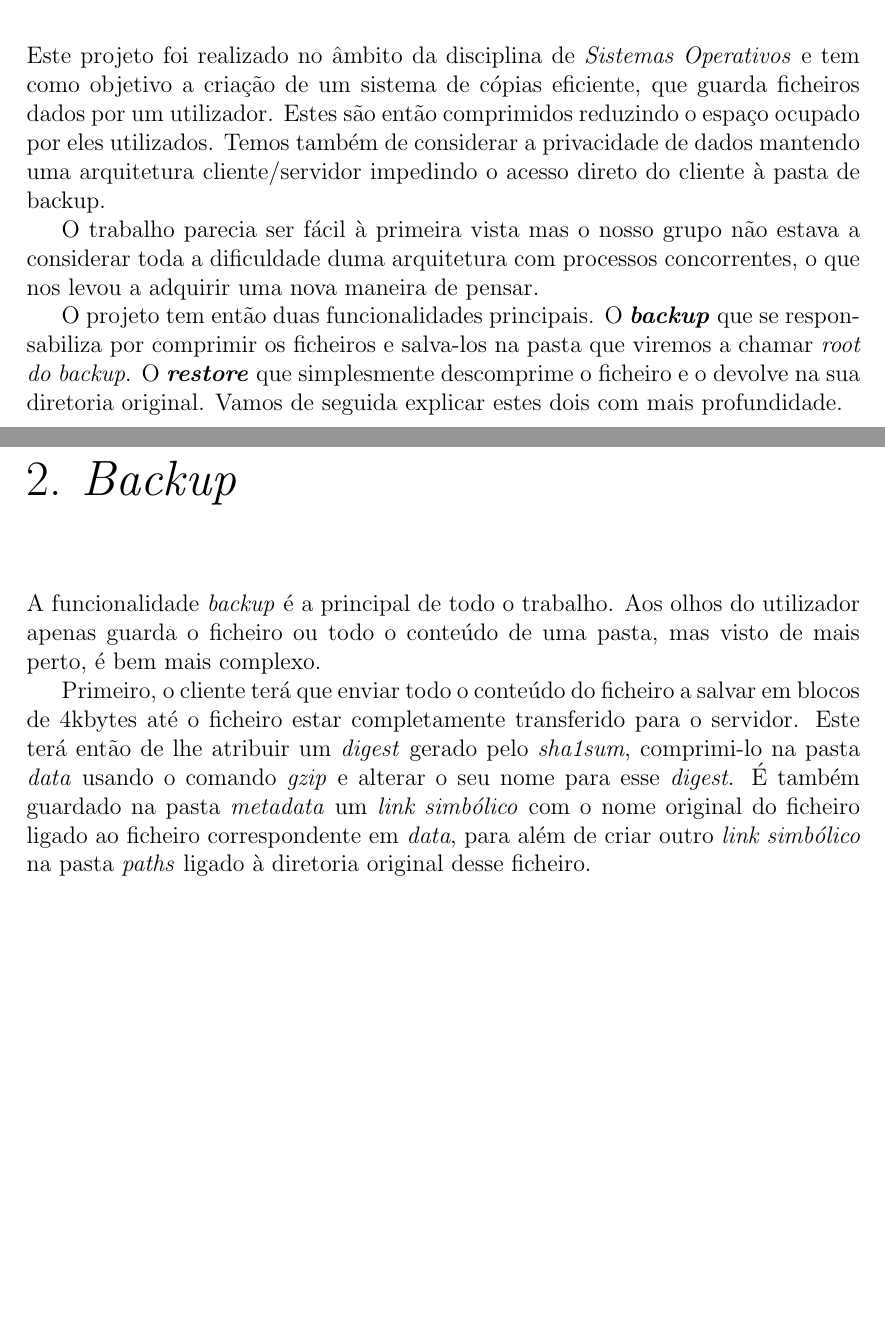
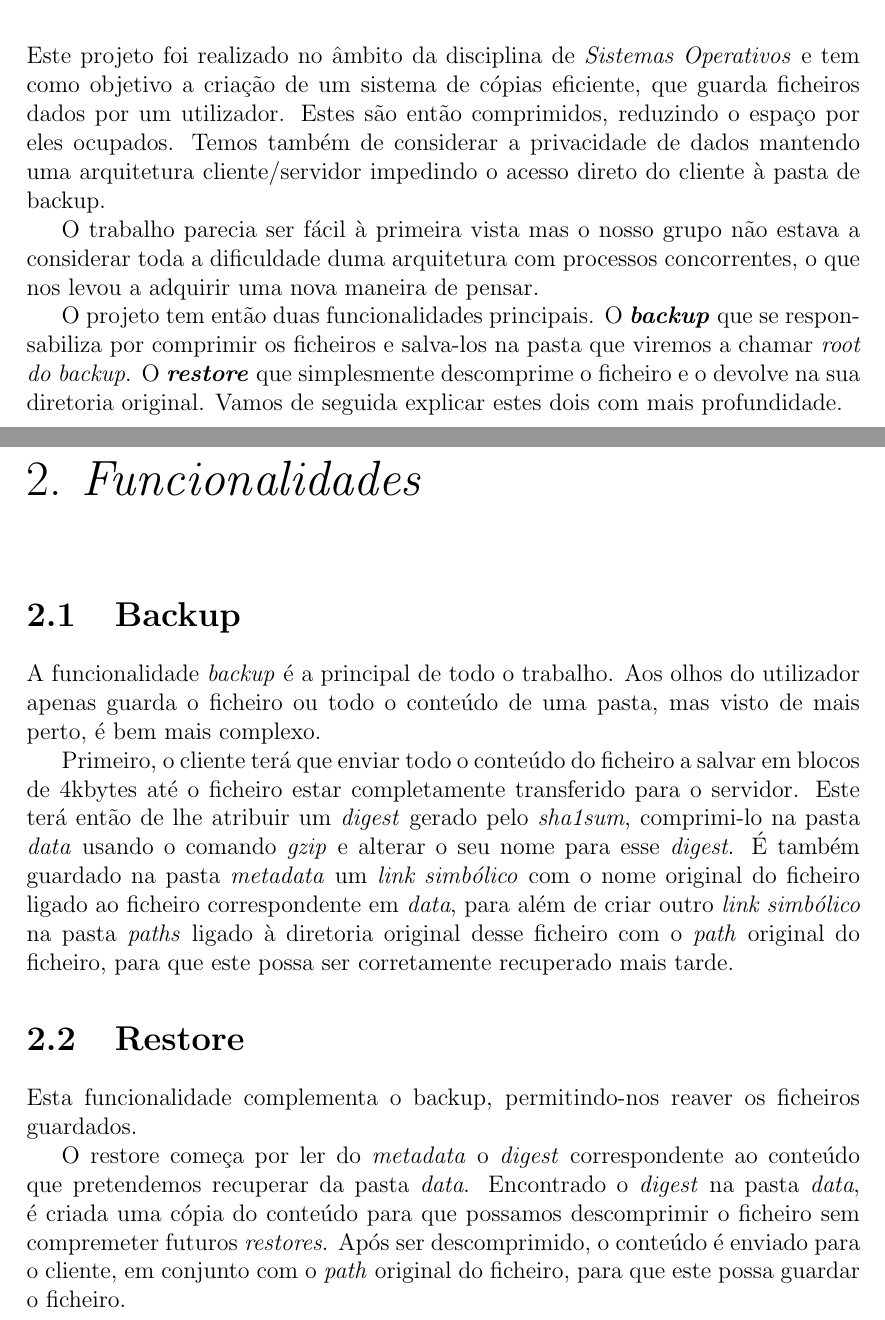
Before and after one commit to 9thScientist/SO, a LaTeX document (relatorio/relatorio.tex): two parts of pages 3 and 4 of 7, joined at a grey line, cut so that both start at the same text, the shorter picture padded with empty space. Compiled offline with pdfLaTeX.

Commit message:
Added restore section

```diff
--- a/relatorio/relatorio.tex
+++ b/relatorio/relatorio.tex
@@ -40,13 +40,16 @@
 
 \chapter{Introdução}
 
-Este projeto foi realizado no âmbito da disciplina de \emph{Sistemas Operativos} e tem como objetivo a criação de um sistema de cópias eficiente, que guarda ficheiros dados por um utilizador. Estes são então comprimidos reduzindo o espaço ocupado por eles utilizados. Temos também de considerar a privacidade de dados mantendo uma arquitetura cliente/servidor impedindo o acesso direto do cliente à pasta de backup.\par
+Este projeto foi realizado no âmbito da disciplina de \emph{Sistemas Operativos} e tem como objetivo a criação de um sistema de cópias eficiente, que guarda ficheiros dados por um utilizador. Estes são então comprimidos, reduzindo o espaço por eles ocupados. Temos também de considerar a privacidade de dados mantendo uma arquitetura cliente/servidor impedindo o acesso direto do cliente à pasta de backup.\par
 O trabalho parecia ser fácil à primeira vista mas o nosso grupo não estava a considerar toda a dificuldade duma arquitetura com processos concorrentes, o que nos levou a adquirir uma nova maneira de pensar.\par
 O projeto tem então duas funcionalidades principais. O \emph{\bfseries{backup}} que se responsabiliza por comprimir os ficheiros e salva-los na pasta que viremos a chamar \emph{root do backup}. O \emph{\bfseries{restore}} que simplesmente descomprime o ficheiro e o devolve na sua diretoria original. Vamos de seguida explicar estes dois com mais profundidade.
 
+\chapter{Funcionalidades}
+\section{Backup}
+A funcionalidade \emph{backup} é a principal de todo o trabalho. Aos olhos do utilizador apenas guarda o ficheiro ou todo o conteúdo de uma pasta, mas visto de mais perto, é bem mais complexo.\par Primeiro, o cliente terá que enviar todo o conteúdo do ficheiro a salvar em blocos de 4kbytes até o ficheiro estar completamente transferido para o servidor. Este terá então de lhe atribuir um \emph{digest} gerado pelo \emph{sha1sum}, comprimi-lo na pasta \emph{data}  usando o comando \emph{gzip} e alterar o seu nome para esse \emph{digest}. É também guardado na pasta \emph{metadata} um \emph{link simbólico} com o nome original do ficheiro ligado ao ficheiro correspondente em \emph{data}, para além de criar outro \emph{link simbólico} na pasta \emph{paths} ligado à diretoria original desse ficheiro com o \emph{path} original do ficheiro, para que este possa ser corretamente recuperado mais tarde.
 
-\chapter{Backup}
-A funcionalidade \emph{backup} é a principal de todo o trabalho. Aos olhos do utilizador apenas guarda o ficheiro ou todo o conteúdo de uma pasta, mas visto de mais perto, é bem mais complexo.\par Primeiro, o cliente terá que enviar todo o conteúdo do ficheiro a salvar em blocos de 4kbytes até o ficheiro estar completamente transferido para o servidor. Este terá então de lhe atribuir um \emph{digest} gerado pelo \emph{sha1sum}, comprimi-lo na pasta \emph{data}  usando o comando \emph{gzip} e alterar o seu nome para esse \emph{digest}. É também guardado na pasta \emph{metadata} um \emph{link simbólico} com o nome original do ficheiro ligado ao ficheiro correspondente em \emph{data}, para além de criar outro \emph{link simbólico} na pasta \emph{paths} ligado à diretoria original desse ficheiro.
+\section{Restore}
+Esta funcionalidade complementa o backup, permitindo-nos reaver os ficheiros guardados.\par O restore começa por ler do \emph{metadata} o \emph{digest} correspondente ao conteúdo que pretendemos recuperar da pasta \emph{data}. Encontrado o \emph{digest} na pasta \emph{data}, é criada uma cópia do conteúdo para que possamos descomprimir o ficheiro sem compremeter futuros \emph{restores}. Após ser descomprimido, o conteúdo é enviado para o cliente, em conjunto com o \emph{path} original do ficheiro, para que este possa guardar o ficheiro.
 
 \chapter{Descrição da arquitetura de classes}
 
```
